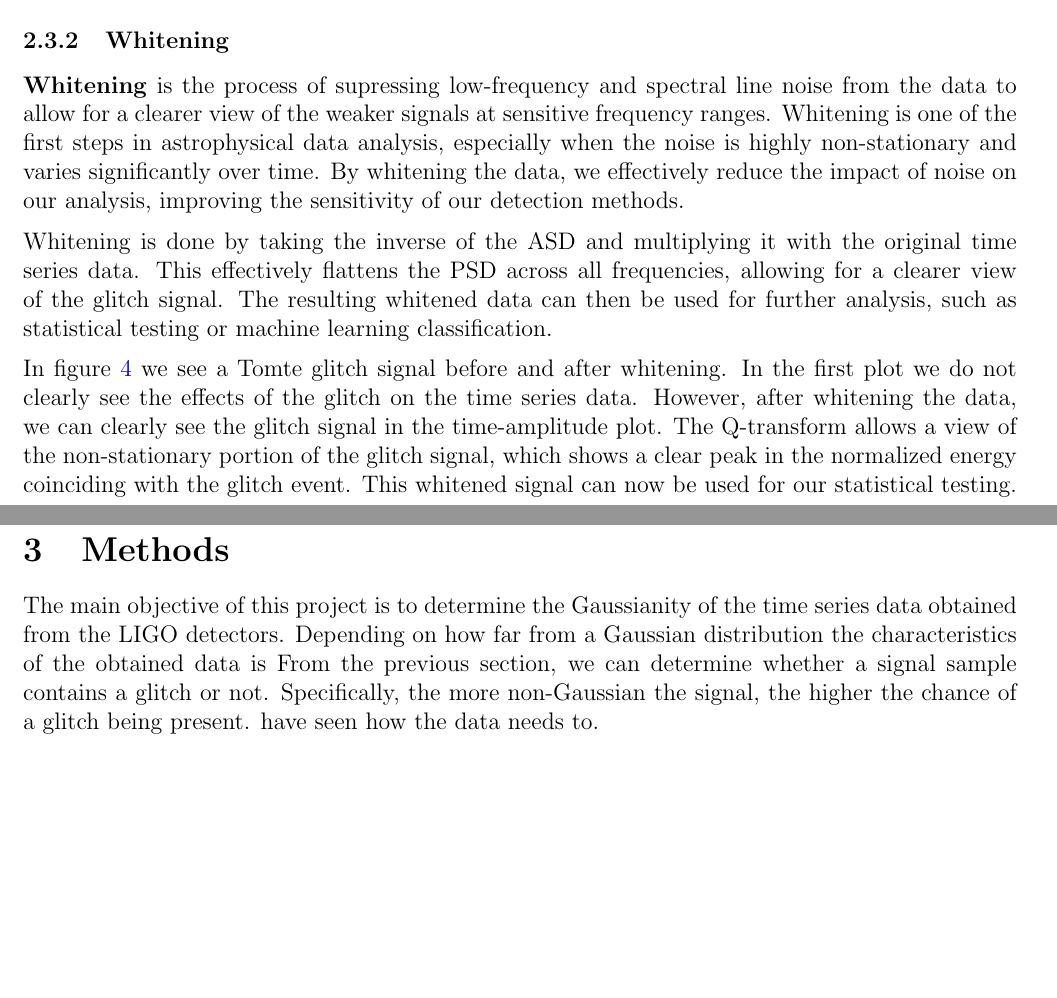
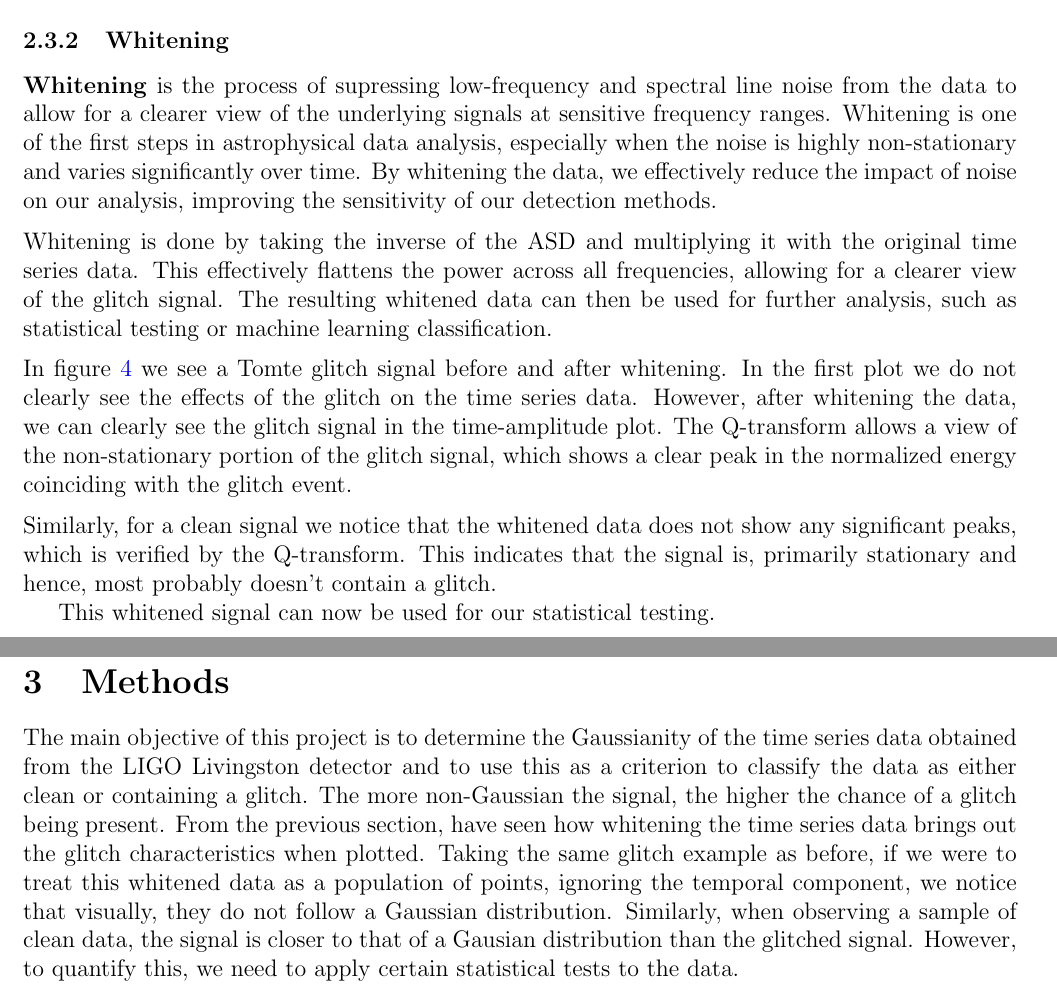
Before and after one commit to ashishmathew0297/gwpy-experiments, a LaTeX document (report/main.tex): two parts of pages 8 and 9 of 12 before the commit and two parts of pages 8 and 10 of 12 after it, joined at a grey line, cut so that both start at the same text, the shorter picture padded with empty space. Compiled offline with pdfLaTeX.

Commit message:
Report: Whitening Explanation in progress

```diff
--- a/report/main.tex
+++ b/report/main.tex
@@ -252,13 +252,19 @@ bottom=0.8in
 
 \subsubsection{Whitening}
 
-\textbf{Whitening} is the process of supressing low-frequency and spectral line noise from the data to allow for a clearer view of the weaker signals at sensitive frequency ranges. Whitening is one of the first steps in astrophysical data analysis, especially when the noise is highly non-stationary and varies significantly over time. By whitening the data, we effectively reduce the impact of noise on our analysis, improving the sensitivity of our detection methods.
+\textbf{Whitening} is the process of supressing low-frequency and spectral line noise from the data to allow for a clearer view of the underlying signals at sensitive frequency ranges. Whitening is one of the first steps in astrophysical data analysis, especially when the noise is highly non-stationary and varies significantly over time. By whitening the data, we effectively reduce the impact of noise on our analysis, improving the sensitivity of our detection methods.
 
 \medskip
-\noindent Whitening is done by taking the inverse of the ASD and multiplying it with the original time series data. This effectively flattens the PSD across all frequencies, allowing for a clearer view of the glitch signal. The resulting whitened data can then be used for further analysis, such as statistical testing or machine learning classification.
+\noindent Whitening is done by taking the inverse of the ASD and multiplying it with the original time series data. This effectively flattens the power across all frequencies, allowing for a clearer view of the glitch signal. The resulting whitened data can then be used for further analysis, such as statistical testing or machine learning classification.
 
 \medskip
-\noindent In figure \ref{fig:sampletomte} we see a Tomte glitch signal before and after whitening. In the first plot we do not clearly see the effects of the glitch on the time series data. However, after whitening the data, we can clearly see the glitch signal in the time-amplitude plot. The Q-transform allows a view of the non-stationary portion of the glitch signal, which shows a clear peak in the normalized energy coinciding with the glitch event. This whitened signal can now be used for our statistical testing.
+\noindent In figure \ref{fig:sampletomte} we see a Tomte glitch signal before and after whitening. In the first plot we do not clearly see the effects of the glitch on the time series data. However, after whitening the data, we can clearly see the glitch signal in the time-amplitude plot. The Q-transform allows a view of the non-stationary portion of the glitch signal, which shows a clear peak in the normalized energy coinciding with the glitch event.
+
+\medskip
+\noindent Similarly, for a clean signal we notice that the whitened data does not show any significant peaks, which is verified by the  Q-transform. This indicates that the signal is, primarily stationary and hence, most probably doesn't contain a glitch.
+
+
+This whitened signal can now be used for our statistical testing.
 
 \begin{figure}[H]
   \centering
@@ -269,5 +275,5 @@ bottom=0.8in
 
 \section{Methods}\label{Methods}
 
-The main objective of this project is to determine the Gaussianity of the time series data obtained from the LIGO detectors. Depending on how far from a Gaussian distribution the characteristics of the obtained data is From the previous section, we can determine whether a signal sample contains a glitch or not. Specifically, the more non-Gaussian the signal, the higher the chance of a glitch being present. have seen how the data needs to.
+The main objective of this project is to determine the Gaussianity of the time series data obtained from the LIGO Livingston detector and to use this as a criterion to classify the data as either clean or containing a glitch. The more non-Gaussian the signal, the higher the chance of a glitch being present. From the previous section, have seen how whitening the time series data brings out the glitch characteristics when plotted. Taking the same glitch example as before, if we were to treat this whitened data as a population of points, ignoring the temporal component, we notice that visually, they do not follow a Gaussian distribution. Similarly, when observing a sample of clean data, the signal is closer to that of a Gausian distribution than the glitched signal. However, to quantify this, we need to apply certain statistical tests to the data.
 
```
Also changed, not shown: report/main.pdf, report/main.tex (7 more changed lines).
